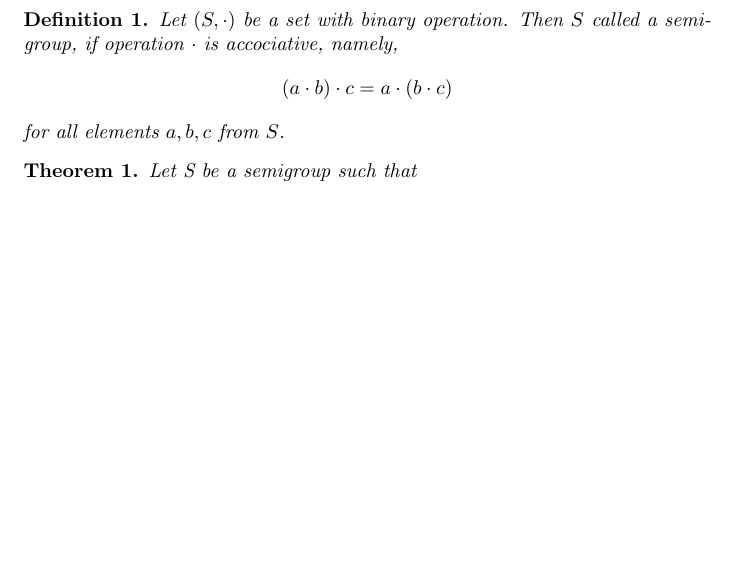
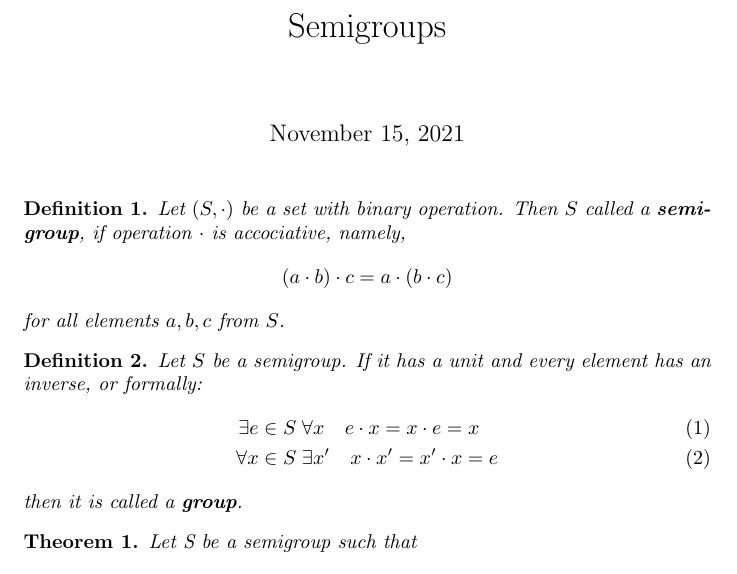
Before and after one commit to beliaevs/latex_docs, a LaTeX document (definitions_semigroups.tex): part of the page before the commit and part of page 1 of 2 after it, cut at the place of the change, the shorter picture padded with empty space. Compiled offline with pdfLaTeX.

Commit message:
Definitions are added.

```diff
--- a/definitions_semigroups.tex
+++ b/definitions_semigroups.tex
@@ -7,17 +7,26 @@
 
 \newtheorem{definition}{Definition}
 \newtheorem{thm}{Theorem}
-
+\title{Semigroups}
 \begin{document}
+\maketitle
 \begin{definition}
     Let $(S, \cdot)$ be a set with binary operation.
-    Then $S$ called a semigroup, if operation $\cdot$ is accociative, namely,
+    Then $S$ called a \textbf{semigroup}, if operation $\cdot$ is accociative, namely,
     \[
         (a\cdot b)\cdot c= a\cdot (b\cdot c)
         \]
     for all elements $a, b, c$ from $S$.
 \end{definition}
-
+\begin{definition}
+    Let $S$ be a semigroup. If it has a unit and every element
+    has an inverse, or formally:
+    \begin{align}
+        \exists e&\in S\;\forall x\quad e\cdot x=x\cdot e = x\\
+        \forall x&\in S\;\exists x'\quad x\cdot x'= x'\cdot x = e
+    \end{align}
+    then it is called a \textbf{group}.
+\end{definition}
 \begin{thm}
     Let S be a semigroup such that
     \begin{align}
```
